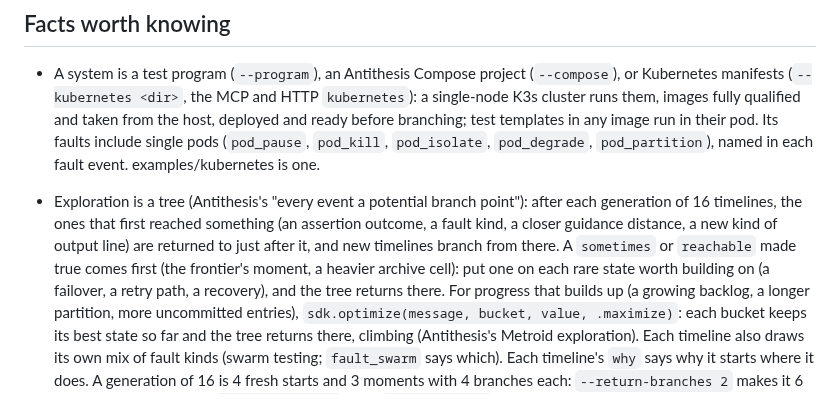
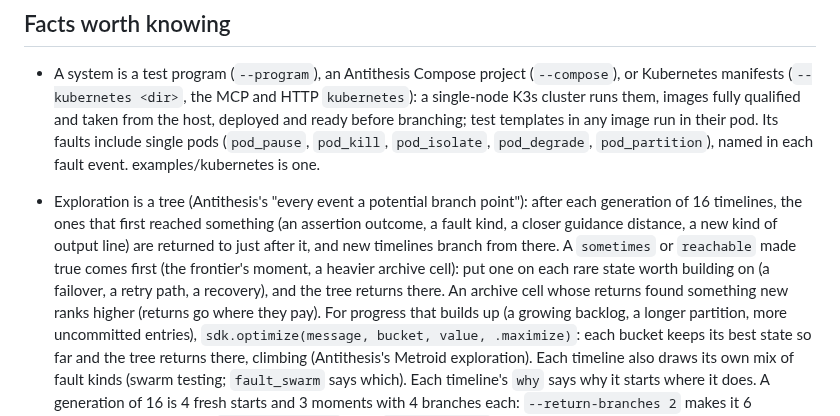
Before and after one commit to pfeodrippe/determinismo, a Markdown page: docs/AGENTS.md, the part around the change. Drawn GitHub-style.

Commit message:
AGENTS: the learning archive (a cell whose returns found something new ranks higher)

```diff
--- a/docs/AGENTS.md
+++ b/docs/AGENTS.md
@@ -118,7 +118,8 @@ use them in other repositories.
   fault kind, a closer guidance distance, a new kind of output line) are returned to just after
   it, and new timelines branch from there. A `sometimes` or `reachable` made true comes first
   (the frontier's moment, a heavier archive cell): put one on each rare state worth building on
-  (a failover, a retry path, a recovery), and the tree returns there. For progress that builds
+  (a failover, a retry path, a recovery), and the tree returns there. An archive cell whose
+  returns found something new ranks higher (returns go where they pay). For progress that builds
   up (a growing backlog, a longer partition, more uncommitted entries), `sdk.optimize(message,
   bucket, value, .maximize)`: each bucket keeps its best state so far and the tree returns
   there, climbing (Antithesis's Metroid exploration). Each timeline also draws its own mix of
```
